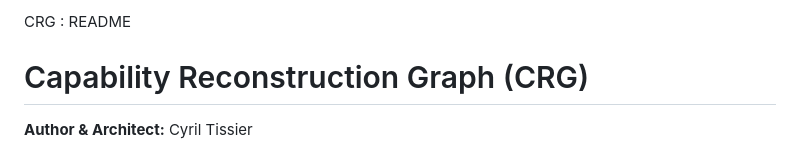
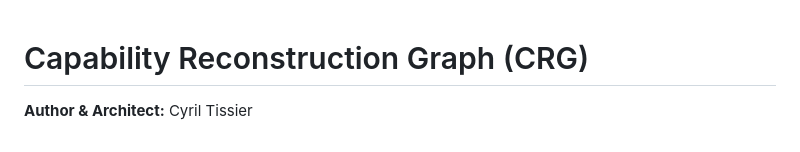
Before and after one commit to CT-74/CapabilityReconstructionGraph, a Markdown page: README.md, the part around the change. Rendered like a GitHub page.

Commit message:
faq: fix header

```diff
--- a/README.md
+++ b/README.md
@@ -1,5 +1,3 @@
-CRG : README
-
 # Capability Reconstruction Graph (CRG)
 
 **Author & Architect:** Cyril Tissier
```
